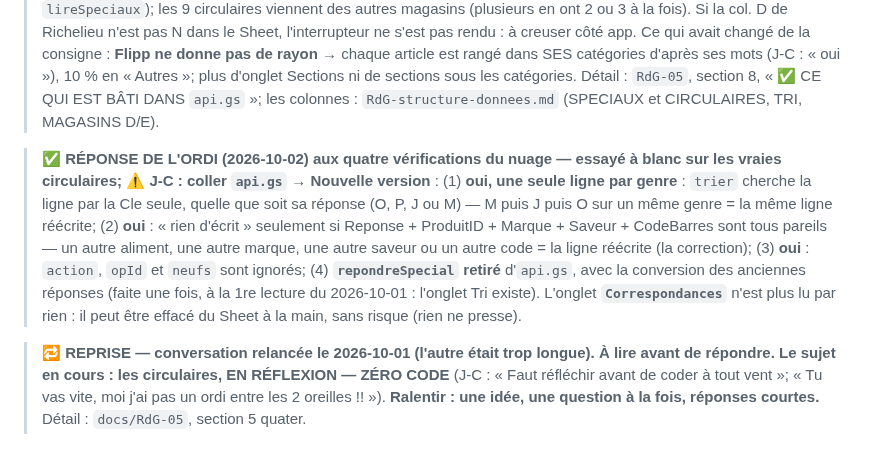
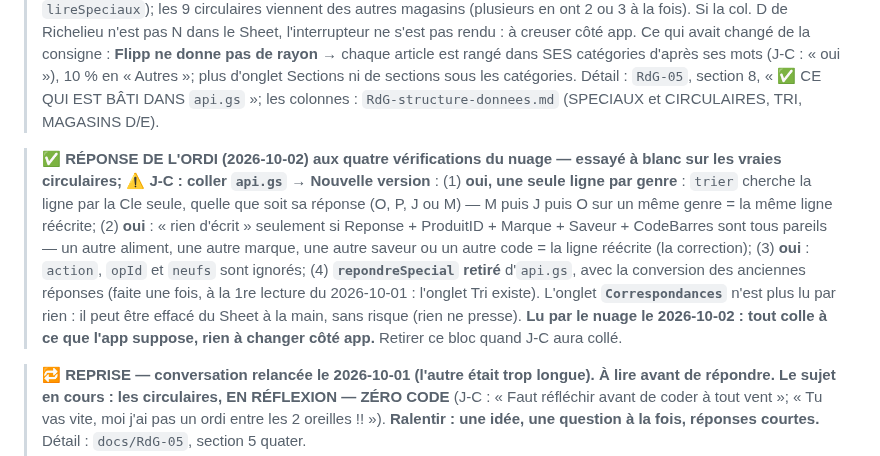
Before and after one commit to ngjcpvino/Reservedesgourmands, a Markdown page: CLAUDE.md, the part around the change. GitHub-like rendering.

Commit message:
Note : le nuage a lu la réponse de l'ordi (rien à changer côté app)
Co-Authored-By: Claude Opus 5.5 <noreply@anthropic.com>
Claude-Session: https://claude.ai/code/session_01QVH8B3TjbP8HKStna5ePDH

```diff
--- a/CLAUDE.md
+++ b/CLAUDE.md
@@ -54,7 +54,7 @@ Principes structurels non négociables (détail dans `RdG-00`) : rien de fixe (l
 
 > 📌 **LES CIRCULAIRES — coffre-fort FAIT (ordi, 2026-10-01), `api.gs` COLLÉ par J-C le 2026-10-02; la PAGE DE TRI BÂTIE côté app le 2026-10-02 (nuage)** — Gérer les bases → Circulaires (voir « Gérer les bases → Circulaires » dans les Conventions). **✅ `installerDeclencheur` lancé par J-C le 2026-10-01 à 20 h 02** : « en cours — 1286 articles dans 9 circulaires; le détail suit » (son code postal; la fin — l'onglet Circulaires qui apparaît — pas encore confirmée). J-C a demandé pourquoi Richelieu serait lu : **il ne l'est pas s'il est à Non** (col. D = N, sauté par `lireSpeciaux`); les 9 circulaires viennent des autres magasins (plusieurs en ont 2 ou 3 à la fois). Si la col. D de Richelieu n'est pas N dans le Sheet, l'interrupteur ne s'est pas rendu : à creuser côté app. Ce qui avait changé de la consigne : **Flipp ne donne pas de rayon** → chaque article est rangé dans SES catégories d'après ses mots (J-C : « oui »), 10 % en « Autres »; plus d'onglet Sections ni de sections sous les catégories. Détail : `RdG-05`, section 8, « ✅ CE QUI EST BÂTI DANS `api.gs` »; les colonnes : `RdG-structure-donnees.md` (SPECIAUX et CIRCULAIRES, TRI, MAGASINS D/E).
 
-> ✅ **RÉPONSE DE L'ORDI (2026-10-02) aux quatre vérifications du nuage — essayé à blanc sur les vraies circulaires; ⚠️ J-C : coller `api.gs` → Nouvelle version** : (1) **oui, une seule ligne par genre** : `trier` cherche la ligne par la Cle seule, quelle que soit sa réponse (O, P, J ou M) — M puis J puis O sur un même genre = la même ligne réécrite; (2) **oui** : « rien d'écrit » seulement si Reponse + ProduitID + Marque + Saveur + CodeBarres sont tous pareils — un autre aliment, une autre marque, une autre saveur ou un autre code = la ligne réécrite (la correction); (3) **oui** : `action`, `opId` et `neufs` sont ignorés; (4) **`repondreSpecial` retiré** d'`api.gs`, avec la conversion des anciennes réponses (faite une fois, à la 1re lecture du 2026-10-01 : l'onglet Tri existe). L'onglet **`Correspondances`** n'est plus lu par rien : il peut être effacé du Sheet à la main, sans risque (rien ne presse).
+> ✅ **RÉPONSE DE L'ORDI (2026-10-02) aux quatre vérifications du nuage — essayé à blanc sur les vraies circulaires; ⚠️ J-C : coller `api.gs` → Nouvelle version** : (1) **oui, une seule ligne par genre** : `trier` cherche la ligne par la Cle seule, quelle que soit sa réponse (O, P, J ou M) — M puis J puis O sur un même genre = la même ligne réécrite; (2) **oui** : « rien d'écrit » seulement si Reponse + ProduitID + Marque + Saveur + CodeBarres sont tous pareils — un autre aliment, une autre marque, une autre saveur ou un autre code = la ligne réécrite (la correction); (3) **oui** : `action`, `opId` et `neufs` sont ignorés; (4) **`repondreSpecial` retiré** d'`api.gs`, avec la conversion des anciennes réponses (faite une fois, à la 1re lecture du 2026-10-01 : l'onglet Tri existe). L'onglet **`Correspondances`** n'est plus lu par rien : il peut être effacé du Sheet à la main, sans risque (rien ne presse). **Lu par le nuage le 2026-10-02 : tout colle à ce que l'app suppose, rien à changer côté app.** Retirer ce bloc quand J-C aura collé.
 
 > 🔁 **REPRISE — conversation relancée le 2026-10-01 (l'autre était trop longue). À lire avant de répondre.**
 > **Le sujet en cours : les circulaires, EN RÉFLEXION — ZÉRO CODE** (J-C : « Faut réfléchir avant de coder à tout vent »; « Tu vas vite, moi j'ai pas un ordi entre les 2 oreilles !! »). **Ralentir : une idée, une question à la fois, réponses courtes.** Détail : `docs/RdG-05`, section 5 quater.
```
